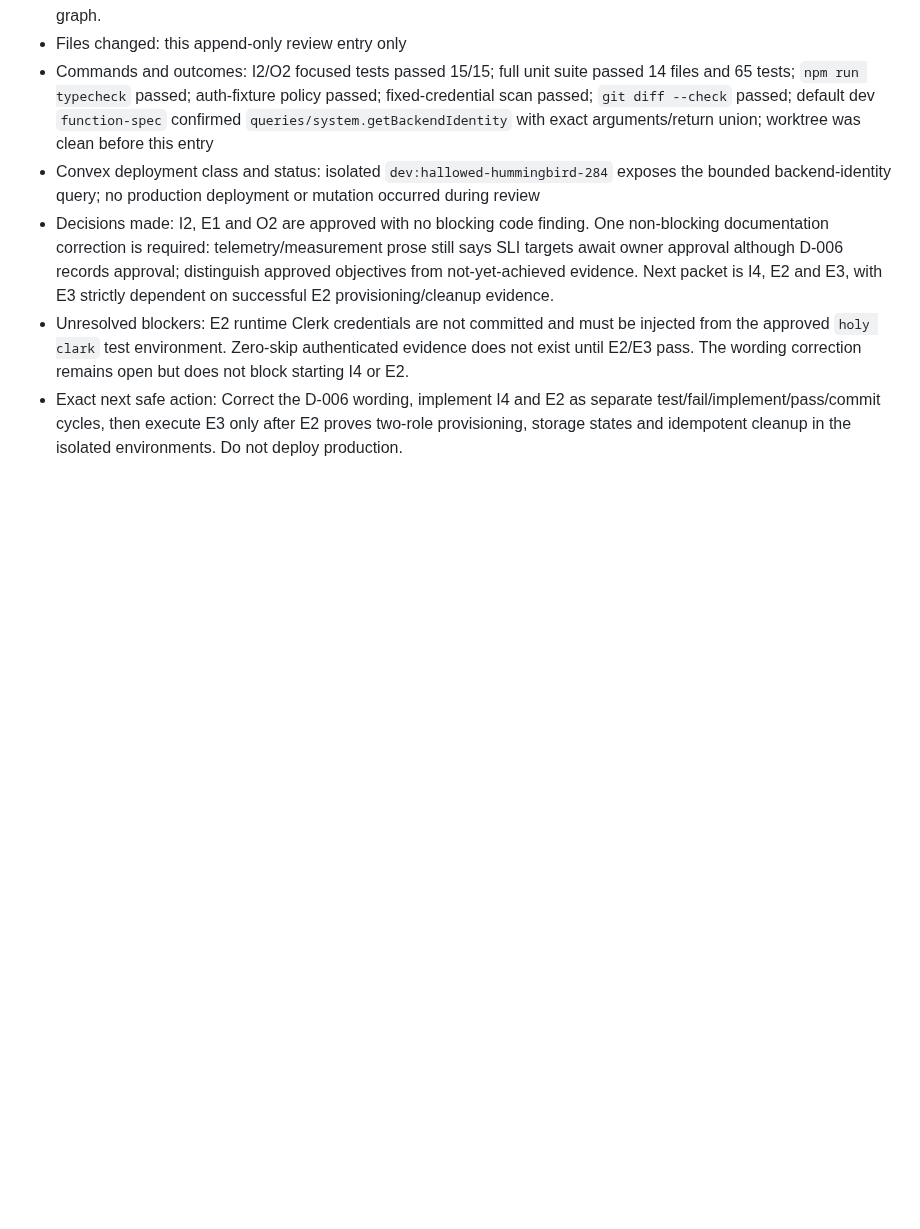
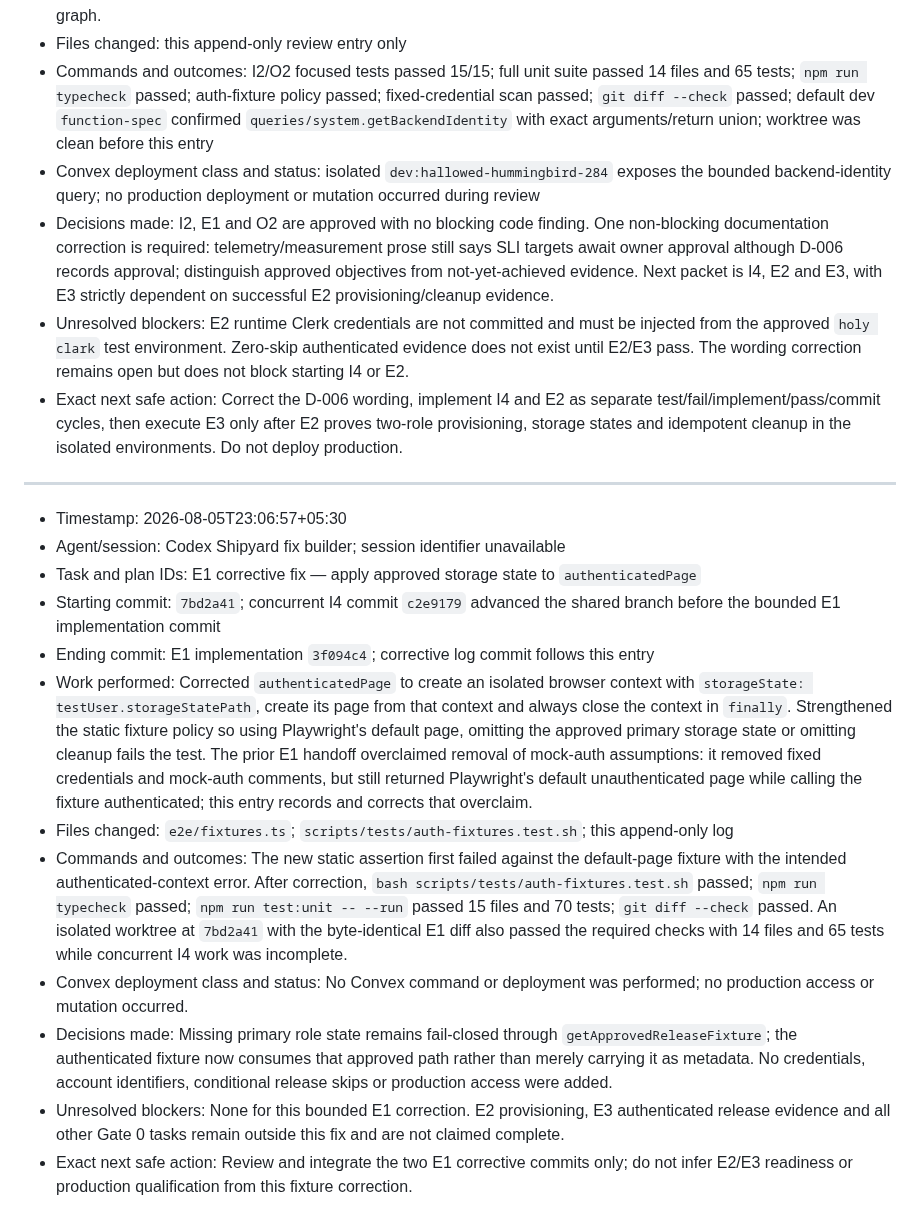
Before and after one commit to Zburgers/cb-connect, a Markdown page: docs/execution/gate-0-agent-log.md, the part around one of its changes. Rendered like a GitHub page; blank space fills up the shorter version.

```diff
--- a/docs/execution/gate-0-agent-log.md
+++ b/docs/execution/gate-0-agent-log.md
@@ -174,3 +189,18 @@
 - Decisions made: I2, E1 and O2 are approved with no blocking code finding. One non-blocking documentation correction is required: telemetry/measurement prose still says SLI targets await owner approval although D-006 records approval; distinguish approved objectives from not-yet-achieved evidence. Next packet is I4, E2 and E3, with E3 strictly dependent on successful E2 provisioning/cleanup evidence.
 - Unresolved blockers: E2 runtime Clerk credentials are not committed and must be injected from the approved `holy clark` test environment. Zero-skip authenticated evidence does not exist until E2/E3 pass. The wording correction remains open but does not block starting I4 or E2.
 - Exact next safe action: Correct the D-006 wording, implement I4 and E2 as separate test/fail/implement/pass/commit cycles, then execute E3 only after E2 proves two-role provisioning, storage states and idempotent cleanup in the isolated environments. Do not deploy production.
+
+---
+
+- Timestamp: 2026-08-05T23:06:57+05:30
+- Agent/session: Codex Shipyard fix builder; session identifier unavailable
+- Task and plan IDs: E1 corrective fix — apply approved storage state to `authenticatedPage`
+- Starting commit: `7bd2a41`; concurrent I4 commit `c2e9179` advanced the shared branch before the bounded E1 implementation commit
+- Ending commit: E1 implementation `3f094c4`; corrective log commit follows this entry
+- Work performed: Corrected `authenticatedPage` to create an isolated browser context with `storageState: testUser.storageStatePath`, create its page from that context and always close the context in `finally`. Strengthened the static fixture policy so using Playwright's default page, omitting the approved primary storage state or omitting cleanup fails the test. The prior E1 handoff overclaimed removal of mock-auth assumptions: it removed fixed credentials and mock-auth comments, but still returned Playwright's default unauthenticated page while calling the fixture authenticated; this entry records and corrects that overclaim.
+- Files changed: `e2e/fixtures.ts`; `scripts/tests/auth-fixtures.test.sh`; this append-only log
+- Commands and outcomes: The new static assertion first failed against the default-page fixture with the intended authenticated-context error. After correction, `bash scripts/tests/auth-fixtures.test.sh` passed; `npm run typecheck` passed; `npm run test:unit -- --run` passed 15 files and 70 tests; `git diff --check` passed. An isolated worktree at `7bd2a41` with the byte-identical E1 diff also passed the required checks with 14 files and 65 tests while concurrent I4 work was incomplete.
+- Convex deployment class and status: No Convex command or deployment was performed; no production access or mutation occurred.
+- Decisions made: Missing primary role state remains fail-closed through `getApprovedReleaseFixture`; the authenticated fixture now consumes that approved path rather than merely carrying it as metadata. No credentials, account identifiers, conditional release skips or production access were added.
+- Unresolved blockers: None for this bounded E1 correction. E2 provisioning, E3 authenticated release evidence and all other Gate 0 tasks remain outside this fix and are not claimed complete.
+- Exact next safe action: Review and integrate the two E1 corrective commits only; do not infer E2/E3 readiness or production qualification from this fixture correction.
```
Also changed, not shown: other parts of docs/execution/gate-0-agent-log.md (+15 -0 lines).
